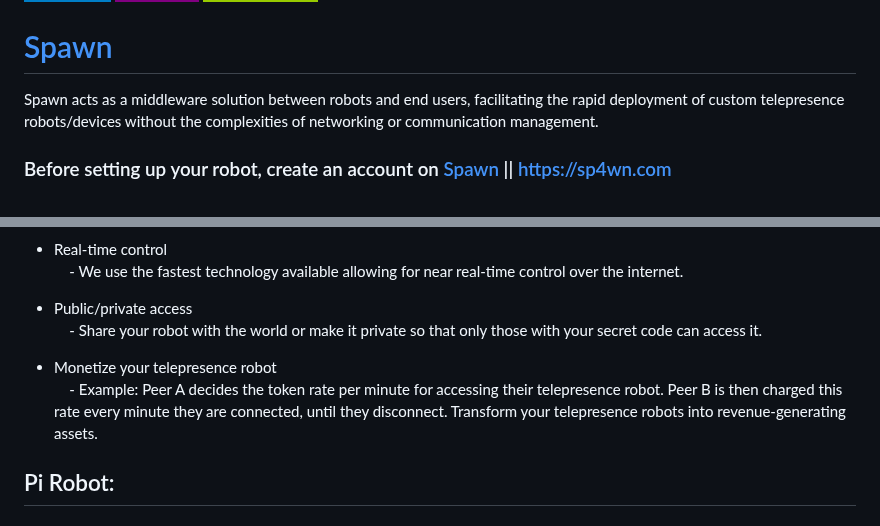
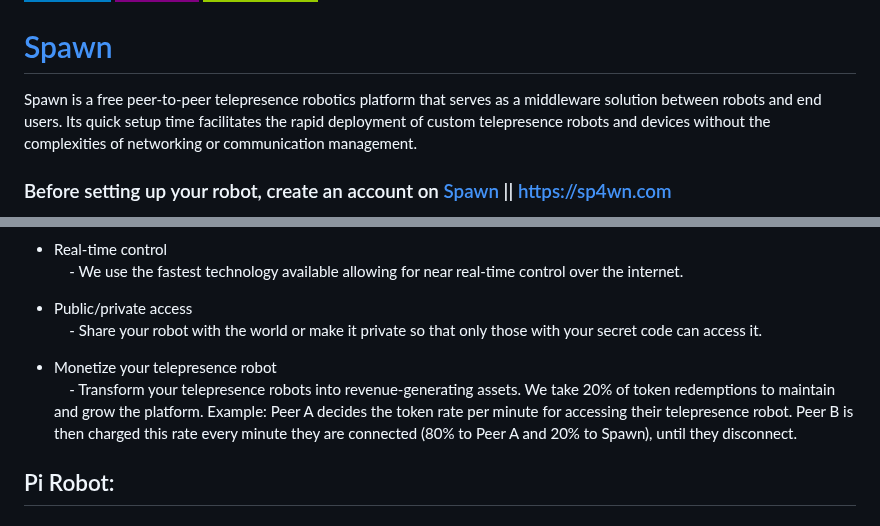
Before and after one commit to sp4wn-owner/Spawn, a Markdown page: README.md, 2 parts joined by grey strips. Drawn GitHub-style; badges without logos.

```diff
--- a/README.md
+++ b/README.md
@@ -4,7 +4,7 @@
 
 # [Spawn](https://sp4wn.com)
 
-Spawn acts as a middleware solution between robots and end users, facilitating the rapid deployment of custom telepresence robots/devices without the complexities of networking or communication management.
+Spawn is a free peer-to-peer telepresence robotics platform that serves as a middleware solution between robots and end users. Its quick setup time facilitates the rapid deployment of custom telepresence robots and devices without the complexities of networking or communication management.
 
 ### Before setting up your robot, create an account on [Spawn](https://sp4wn.com) || [https://sp4wn.com](https://sp4wn.com)
 - Accounts are anonymous, but are still required to properly route traffic. Once the token system is live, we'll require 2FA and basic personal information to purchase/withdraw tokens.
@@ -22,7 +22,7 @@ Spawn acts as a middleware solution between robots and end users, facilitating t
     &nbsp;&nbsp;&nbsp;&nbsp;- Share your robot with the world or make it private so that only those with your secret code can access it.
 
 - Monetize your telepresence robot
-    &nbsp;&nbsp;&nbsp;&nbsp;- Example: Peer A decides the token rate per minute for accessing their telepresence robot. Peer B is then charged this rate every minute they are connected, until they disconnect. Transform your telepresence robots into revenue-generating assets.
+    &nbsp;&nbsp;&nbsp;&nbsp;- Transform your telepresence robots into revenue-generating assets. We take 20% of token redemptions to maintain and grow the platform. Example: Peer A decides the token rate per minute for accessing their telepresence robot. Peer B is then charged this rate every minute they are connected (80% to Peer A and 20% to Spawn), until they disconnect.
 
 ## Pi Robot:
 
```
